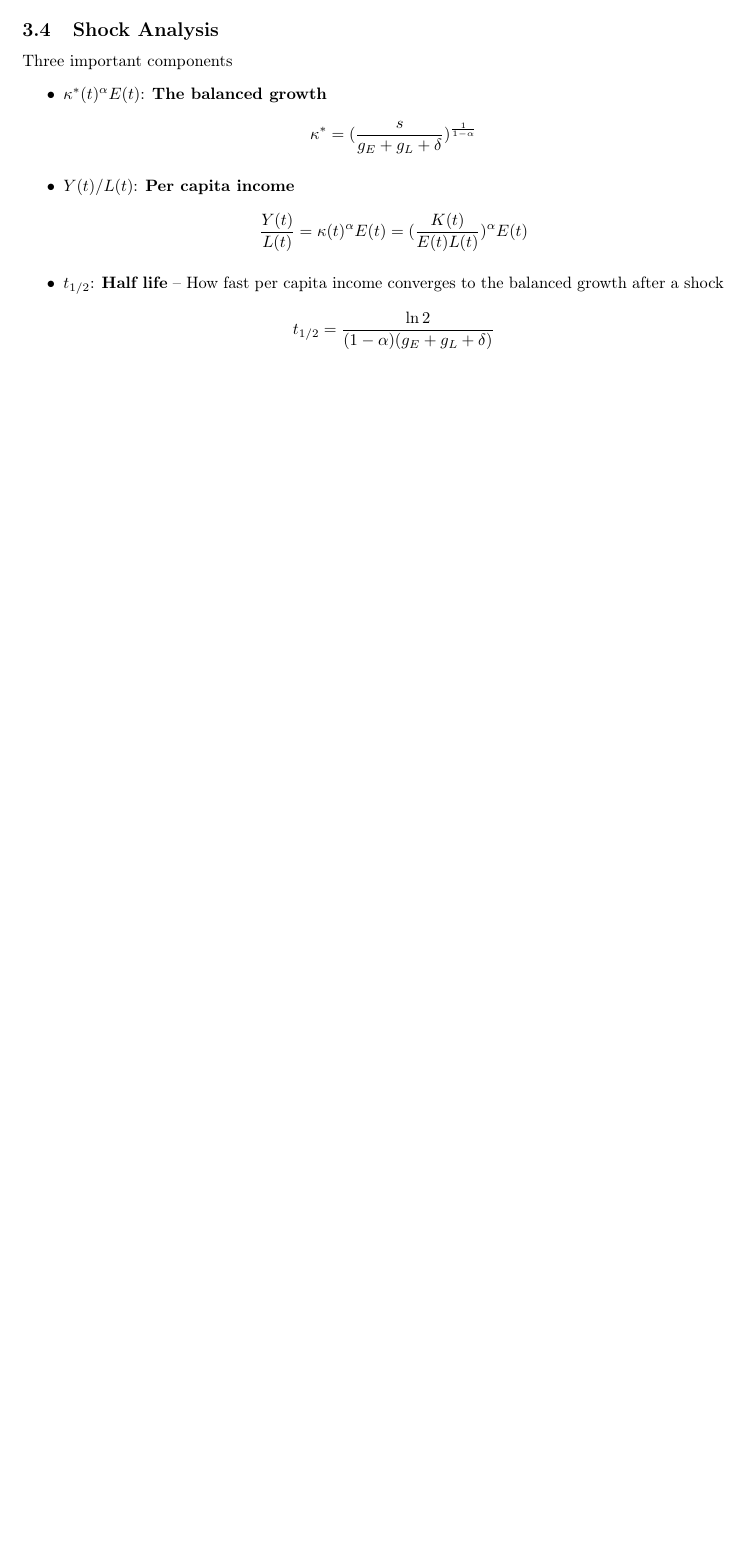
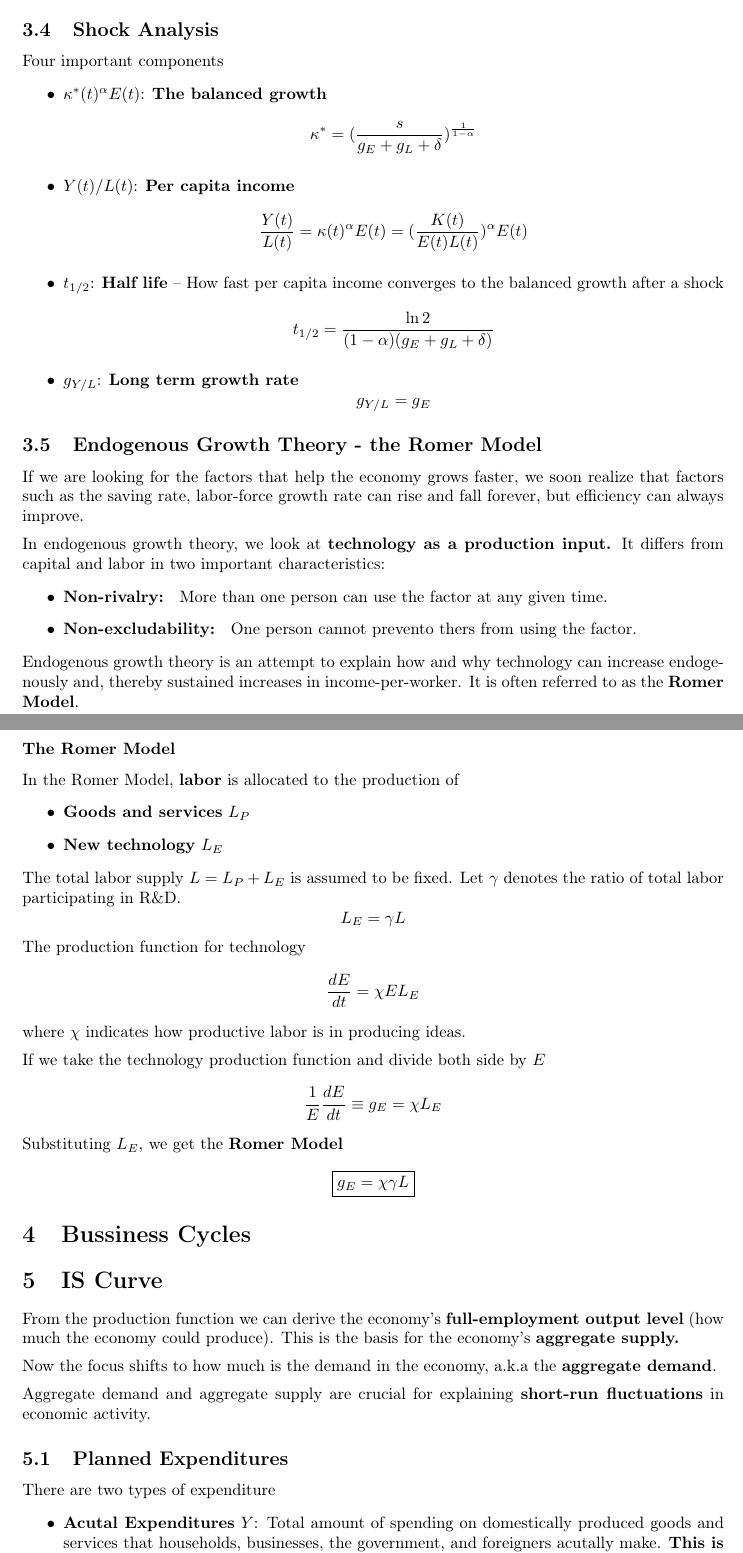
Before and after one commit to Miclin1024/class-notes, a LaTeX document (econ100b/notes.tex): part of page 7 of 7 before the commit and two parts of pages 7 and 8 of 9 after it, the two joined at a grey line, cut so that both start at the same text, the shorter picture padded with empty space. Compiled offline with pdfLaTeX.

Commit message:
Update notes

```diff
--- a/econ100b/notes.tex
+++ b/econ100b/notes.tex
@@ -19,7 +19,7 @@
 \usepackage{subfig}
 \graphicspath{ {./images/} }
 
-\renewcommand{\sb}{\vspace*{4px} \\}
+\renewcommand{\sb}{\vspace*{5px} \\}
 
 \title{Economic Analysis Macro - Class Notes}
 \author{Michael Lin}
@@ -247,7 +247,7 @@ Overtime $\text{gap}(t)$ converges to 0, with the \textbf{half life} given by
 \[ \boxed{t_{1/2} = \frac{\ln 2}{(1 - \alpha)(g_E + g_L + \delta)}} \]
 
 \subsection{Shock Analysis}
-Three important components\begin{itemize}
+Four important components\begin{itemize}
     \item $\kappa^*(t)^\alpha E(t)$: \textbf{The balanced growth}
     \[\kappa^* = (\frac{s}{g_E + g_L + \delta})^\frac{1}{1 - \alpha}\]
     \item $Y(t)/L(t)$: \textbf{Per capita income}
@@ -255,5 +255,62 @@ Three important components\begin{itemize}
     \item $t_{1/2}$: \textbf{Half life} -- How fast per capita income converges to the
     balanced growth after a shock
     \[ t_{1/2} = \frac{\ln 2}{(1 - \alpha)(g_E + g_L + \delta)} \]
+    \item $g_{Y/L}$: \textbf{Long term growth rate}
+    \[ g_{Y/L} = g_E \]
 \end{itemize}
 
+\subsection{Endogenous Growth Theory - the Romer Model}
+If we are looking for the factors that help the economy grows faster, we soon
+realize that factors such as the saving rate, labor-force growth rate can rise
+and fall forever, but efficiency can always improve. \sb
+In endogenous growth theory, we look at \textbf{technology as a
+production input.} It differs from capital and labor in two important
+characteristics: \begin{itemize}
+    \item \textbf{Non-rivalry: } More than one person can use the factor
+    at any given time.
+    \item \textbf{Non-excludability: } One person cannot prevento thers
+    from using the factor.
+\end{itemize}
+Endogenous growth theory is an attempt to explain how
+and why technology can increase
+endogenously and, thereby sustained increases in income-per-worker.
+It is often referred to as the \textbf{Romer Model}.
+\pagebreak
+
+\subsubsection*{The Romer Model}
+In the Romer Model, \textbf{labor} is allocated to the production of \begin{itemize}
+    \item \textbf{Goods and services} $L_P$
+    \item \textbf{New technology} $L_E$
+\end{itemize}
+The total labor supply $L  = L_P + L_E$ is assumed to be fixed. Let $\gamma$
+denotes the ratio of total labor participating in R\&D.
+\[ L_E = \gamma L \]
+The production function for technology
+\[ \frac{dE}{dt} = \chi E L_E \]
+where $\chi$ indicates how productive labor is in producing ideas. \sb
+%
+If we take the technology production function and divide both side by $E$
+\[ \frac{1}{E}\frac{dE}{dt} \equiv g_E = \chi L_E \]
+Substituting $L_E$, we get the \textbf{Romer Model}
+\[ \boxed{g_E = \chi \gamma L} \]
+
+\section{Bussiness Cycles}
+
+\section{IS Curve}
+From the production function we can derive the economy's
+\textbf{full-employment output level}
+(how much the economy could produce). This is the basis for the
+economy's \textbf{aggregate supply.} \sb
+%
+Now the focus shifts to how much is the demand in the economy, a.k.a the
+\textbf{aggregate demand}. \sb
+%
+Aggregate demand and aggregate supply are crucial for explaining \textbf{short-run
+fluctuations} in economic activity.
+\subsection{Planned Expenditures}
+There are two types of expenditure \begin{itemize}
+    \item \textbf{Acutal Expenditures} $Y$: Total amount of spending on
+    domestically produced goods and services that households, businesses, the
+    government, and foreigners acutally make. \textbf{This is equivalent to the \underline{total
+    output} actually produced in the economy.}
+    \item \textbf{Planned Expenditures} $T^{pl}$: Total amount of spending on
```
Also changed, not shown: cs170/notes.tex (+5 -0 lines), cs170/notes.pdf, econ100b/notes.pdf, econ100b/notes.tex (22 more changed lines).
